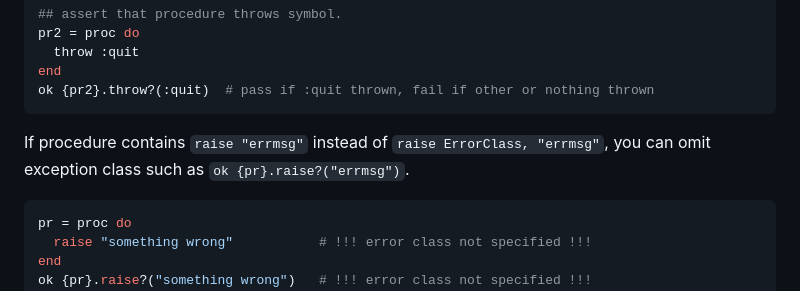
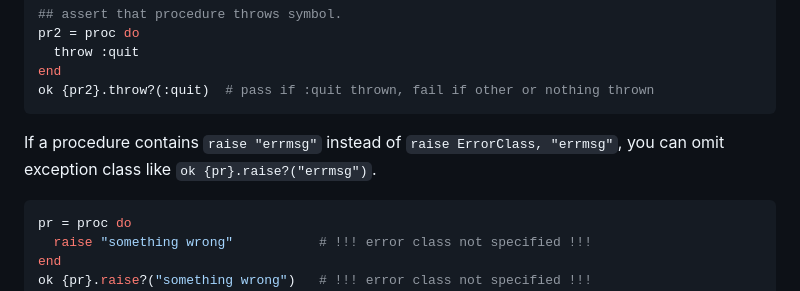
Before and after one commit to kwatch/oktest, a Markdown page: ruby/README.md, the part around the change. Rendered like a GitHub page.

Commit message:
ruby: tweak 'README.md'

````diff
--- a/ruby/README.md
+++ b/ruby/README.md
@@ -834,8 +834,8 @@ end
 ok {pr2}.throw?(:quit)  # pass if :quit thrown, fail if other or nothing thrown
 ```
 
-If procedure contains `raise "errmsg"` instead of `raise ErrorClass, "errmsg"`,
-you can omit exception class such as `ok {pr}.raise?("errmsg")`.
+If a procedure contains `raise "errmsg"` instead of `raise ErrorClass, "errmsg"`,
+you can omit exception class like `ok {pr}.raise?("errmsg")`.
 
 <!--
 test/example14b_test.rb:
````
